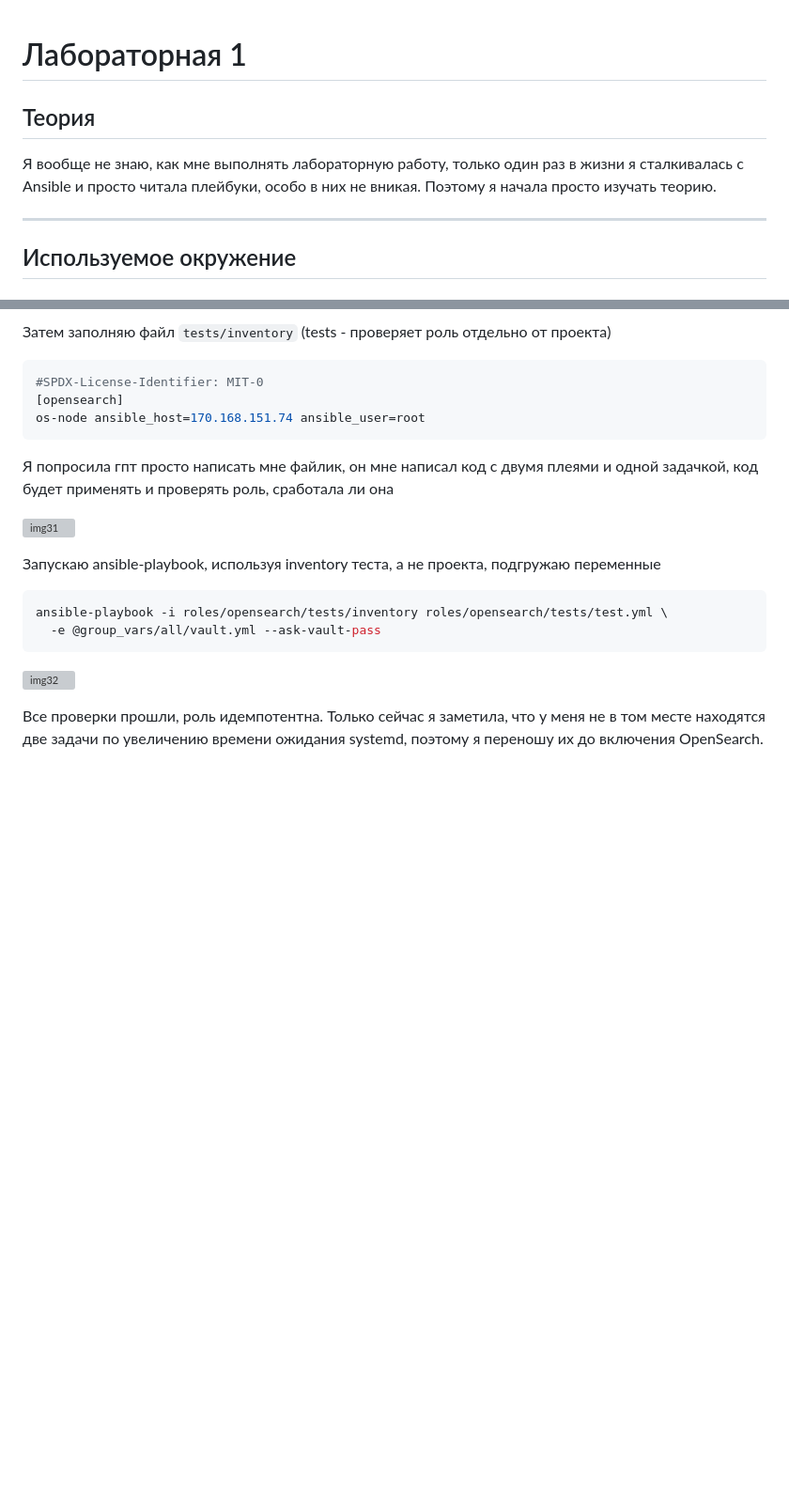
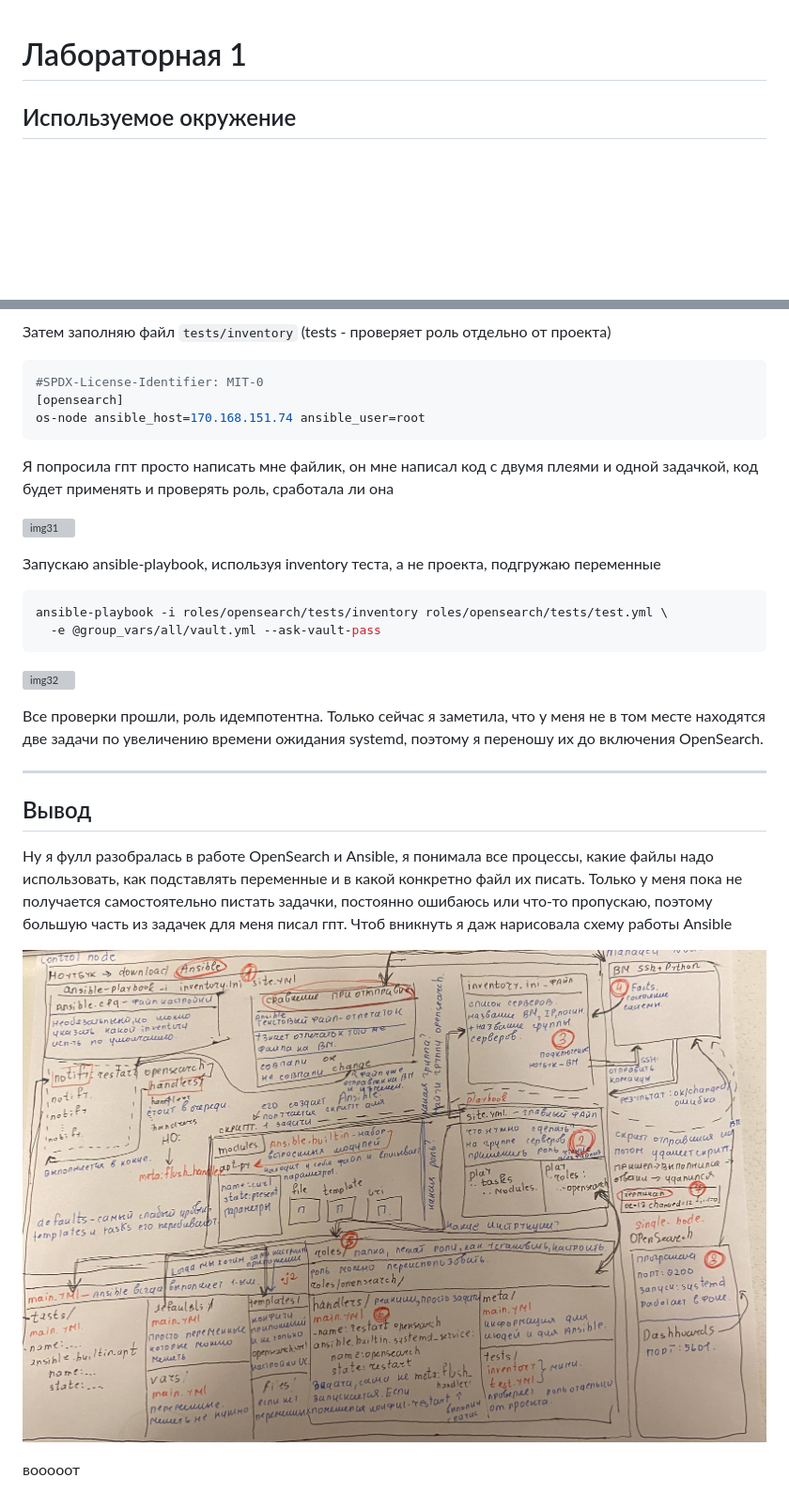
Before and after one commit to LilllDrake/INFRA, a Markdown page: lab-1/README.md, 2 parts joined by grey strips. Shown at 94% size. GitHub-like rendering; pictures changed too: lab-1/images/image33.png (added); blank space fills up the shorter version; grey boxes are pictures that could not be loaded.

Commit message:
Доделала

```diff
--- a/lab-1/README.md
+++ b/lab-1/README.md
@@ -1,9 +1,4 @@
 # Лабораторная 1
-
-## Теория
-
-Я вообще не знаю, как мне выполнять лабораторную работу, только один раз в жизни я сталкивалась с Ansible и просто читала плейбуки, особо в них не вникая. Поэтому я начала просто изучать теорию.
-___________________________
 
 ## Используемое окружение
 
@@ -609,3 +604,13 @@ ansible-playbook -i roles/opensearch/tests/inventory roles/opensearch/tests/test
 ![img32](images/image32.png)
 
 Все проверки прошли, роль идемпотентна. Только сейчас я заметила, что у меня не в том месте находятся две задачи по увеличению времени ожидания systemd, поэтому я переношу их до включения OpenSearch.
+
+______________
+
+## Вывод
+
+Ну я фулл разобралась в работе OpenSearch и Ansible, я понимала все процессы, какие файлы надо использовать, как подставлять переменные и в какой конкретно файл их писать. Только у меня пока не получается самостоятельно пистать задачки, постоянно ошибаюсь или что-то пропускаю, поэтому большую часть из задачек для меня писал гпт. Чтоб вникнуть я даж нарисовала схему работы Ansible
+
+![img33](images/image33.png)
+
+вооооот
```
